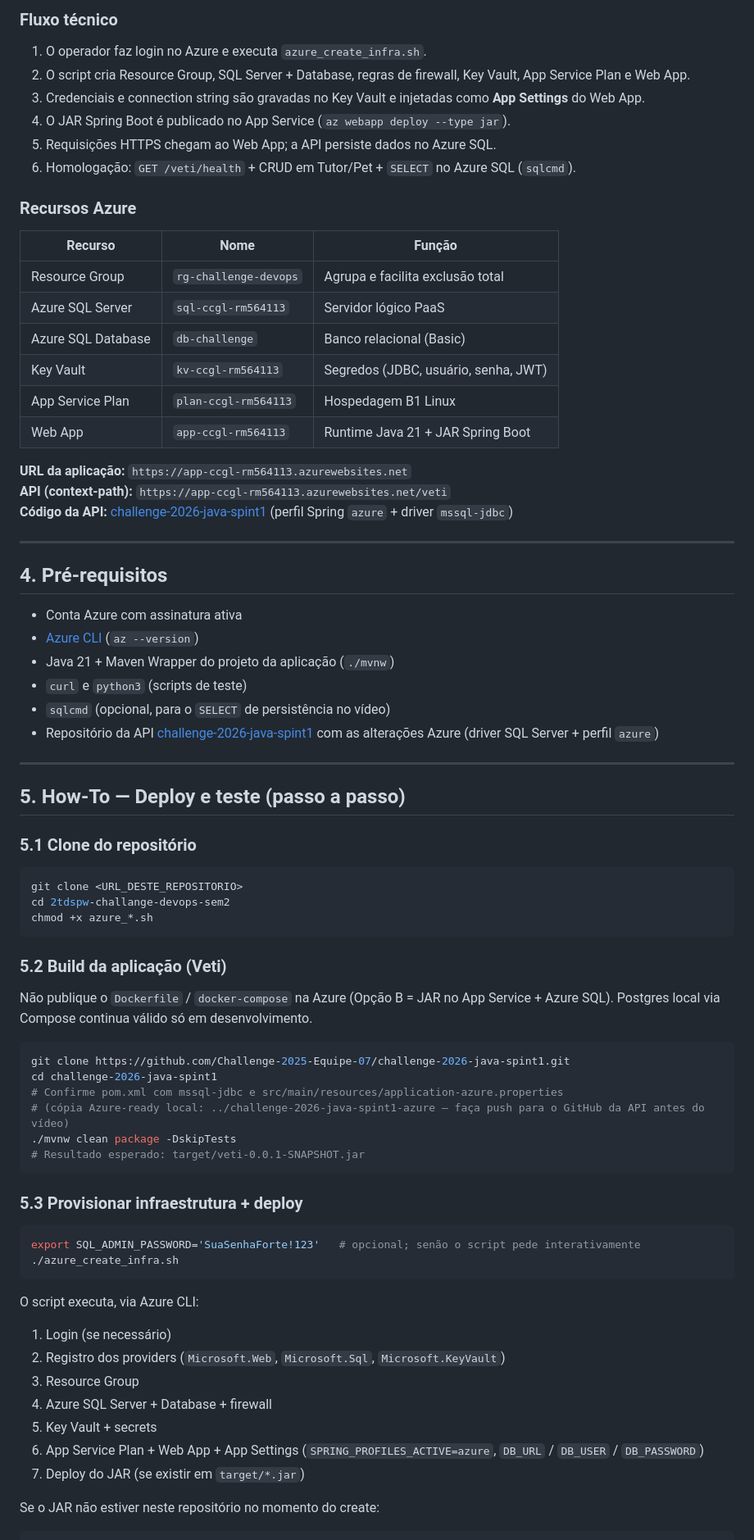
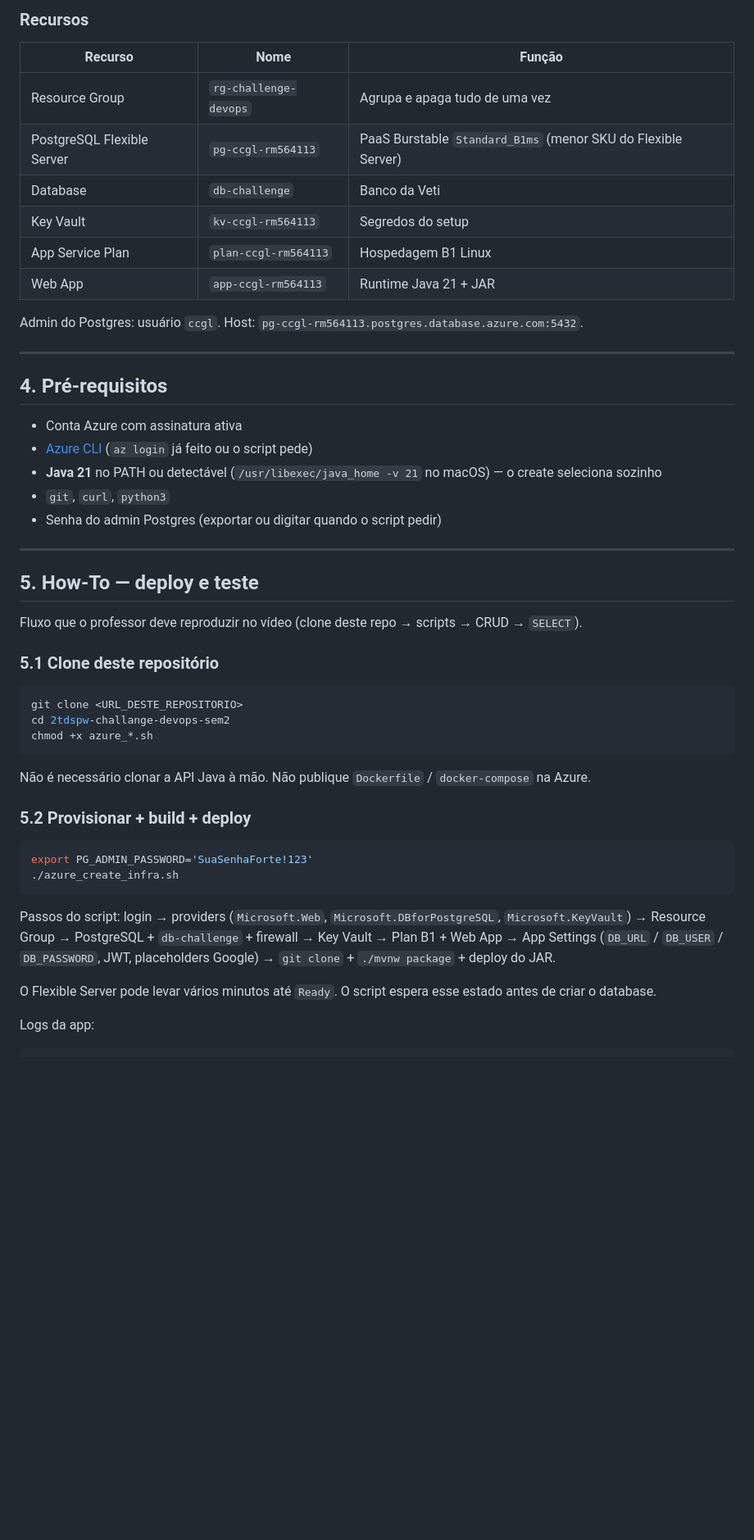
Before and after one commit to Challenge-2025-Equipe-07/2tdspw-challange-devops-sem2, a Markdown page: README.md, the part around one of its changes. Shown at 82% size. GitHub-like rendering; blank space fills up the shorter version.

````diff
--- a/README.md
+++ b/README.md
@@ -76,44 +72,34 @@ flowchart LR
 
-### Fluxo técnico
-
-1. O operador faz login no Azure e executa `azure_create_infra.sh`.
-2. O script cria Resource Group, SQL Server + Database, regras de firewall, Key Vault, App Service Plan e Web App.
-3. Credenciais e connection string são gravadas no Key Vault e injetadas como **App Settings** do Web App.
-4. O JAR Spring Boot é publicado no App Service (`az webapp deploy --type jar`).
-5. Requisições HTTPS chegam ao Web App; a API persiste dados no Azure SQL.
-6. Homologação: `GET /veti/health` + CRUD em Tutor/Pet + `SELECT` no Azure SQL (`sqlcmd`).
-
-### Recursos Azure
+### Recursos
 
 | Recurso | Nome | Função |
 |---|---|---|
-| Resource Group | `rg-challenge-devops` | Agrupa e facilita exclusão total |
-| Azure SQL Server | `sql-ccgl-rm564113` | Servidor lógico PaaS |
-| Azure SQL Database | `db-challenge` | Banco relacional (Basic) |
-| Key Vault | `kv-ccgl-rm564113` | Segredos (JDBC, usuário, senha, JWT) |
+| Resource Group | `rg-challenge-devops` | Agrupa e apaga tudo de uma vez |
+| PostgreSQL Flexible Server | `pg-ccgl-rm564113` | PaaS Burstable `Standard_B1ms` (menor SKU do Flexible Server) |
+| Database | `db-challenge` | Banco da Veti |
+| Key Vault | `kv-ccgl-rm564113` | Segredos do setup |
 | App Service Plan | `plan-ccgl-rm564113` | Hospedagem B1 Linux |
-| Web App | `app-ccgl-rm564113` | Runtime Java 21 + JAR Spring Boot |
+| Web App | `app-ccgl-rm564113` | Runtime Java 21 + JAR |
 
-**URL da aplicação:** `https://app-ccgl-rm564113.azurewebsites.net`
-**API (context-path):** `https://app-ccgl-rm564113.azurewebsites.net/veti`
-**Código da API:** [challenge-2026-java-spint1](https://github.com/Challenge-2025-Equipe-07/challenge-2026-java-spint1) (perfil Spring `azure` + driver `mssql-jdbc`)
+Admin do Postgres: usuário `ccgl`. Host: `pg-ccgl-rm564113.postgres.database.azure.com:5432`.
 
 ---
 
 ## 4. Pré-requisitos
 
 - Conta Azure com assinatura ativa
-- [Azure CLI](https://learn.microsoft.com/cli/azure/install-azure-cli) (`az --version`)
-- Java 21 + Maven Wrapper do projeto da aplicação (`./mvnw`)
-- `curl` e `python3` (scripts de teste)
-- `sqlcmd` (opcional, para o `SELECT` de persistência no vídeo)
-- Repositório da API [challenge-2026-java-spint1](https://github.com/Challenge-2025-Equipe-07/challenge-2026-java-spint1) com as alterações Azure (driver SQL Server + perfil `azure`)
+- [Azure CLI](https://learn.microsoft.com/cli/azure/install-azure-cli) (`az login` já feito ou o script pede)
+- **Java 21** no PATH ou detectável (`/usr/libexec/java_home -v 21` no macOS) — o create seleciona sozinho
+- `git`, `curl`, `python3`
+- Senha do admin Postgres (exportar ou digitar quando o script pedir)
 
 ---
 
-## 5. How-To — Deploy e teste (passo a passo)
+## 5. How-To — deploy e teste
 
-### 5.1 Clone do repositório
+Fluxo que o professor deve reproduzir no vídeo (clone deste repo → scripts → CRUD → `SELECT`).
+
+### 5.1 Clone deste repositório
 
 ```bash
 git clone <URL_DESTE_REPOSITORIO>
@@ -121,36 +107,19 @@ cd 2tdspw-challange-devops-sem2
 chmod +x azure_*.sh
 ```
 
-### 5.2 Build da aplicação (Veti)
+Não é necessário clonar a API Java à mão. Não publique `Dockerfile` / `docker-compose` na Azure.
 
-Não publique o `Dockerfile` / `docker-compose` na Azure (Opção B = JAR no App Service + Azure SQL). Postgres local via Compose continua válido só em desenvolvimento.
+### 5.2 Provisionar + build + deploy
 
 ```bash
-git clone https://github.com/Challenge-2025-Equipe-07/challenge-2026-java-spint1.git
-cd challenge-2026-java-spint1
-# Confirme pom.xml com mssql-jdbc e src/main/resources/application-azure.properties
-# (cópia Azure-ready local: ../challenge-2026-java-spint1-azure — faça push para o GitHub da API antes do vídeo)
-./mvnw clean package -DskipTests
-# Resultado esperado: target/veti-0.0.1-SNAPSHOT.jar
-```
-
-### 5.3 Provisionar infraestrutura + deploy
-
-```bash
-export SQL_ADMIN_PASSWORD='SuaSenhaForte!123'   # opcional; senão o script pede interativamente
+export PG_ADMIN_PASSWORD='SuaSenhaForte!123'
 ./azure_create_infra.sh
 ```
 
-O script executa, via Azure CLI:
+Passos do script: login → providers (`Microsoft.Web`, `Microsoft.DBforPostgreSQL`, `Microsoft.KeyVault`) → Resource Group → PostgreSQL + `db-challenge` + firewall → Key Vault → Plan B1 + Web App → App Settings (`DB_URL` / `DB_USER` / `DB_PASSWORD`, JWT, placeholders Google) → `git clone` + `./mvnw package` + deploy do JAR.
 
-1. Login (se necessário)
-2. Registro dos providers (`Microsoft.Web`, `Microsoft.Sql`, `Microsoft.KeyVault`)
-3. Resource Group
-4. Azure SQL Server + Database + firewall
-5. Key Vault + secrets
-6. App Service Plan + Web App + App Settings (`SPRING_PROFILES_ACTIVE=azure`, `DB_URL` / `DB_USER` / `DB_PASSWORD`)
-7. Deploy do JAR (se existir em `target/*.jar`)
+O Flexible Server pode levar vários minutos até `Ready`. O script espera esse estado antes de criar o database.
 
-Se o JAR não estiver neste repositório no momento do create:
+Logs da app:
 
 ```bash
````
Also changed, not shown: other parts of README.md (+89 -142 lines), DevOps2026Sprint3.jpg (added), 6 other files.
